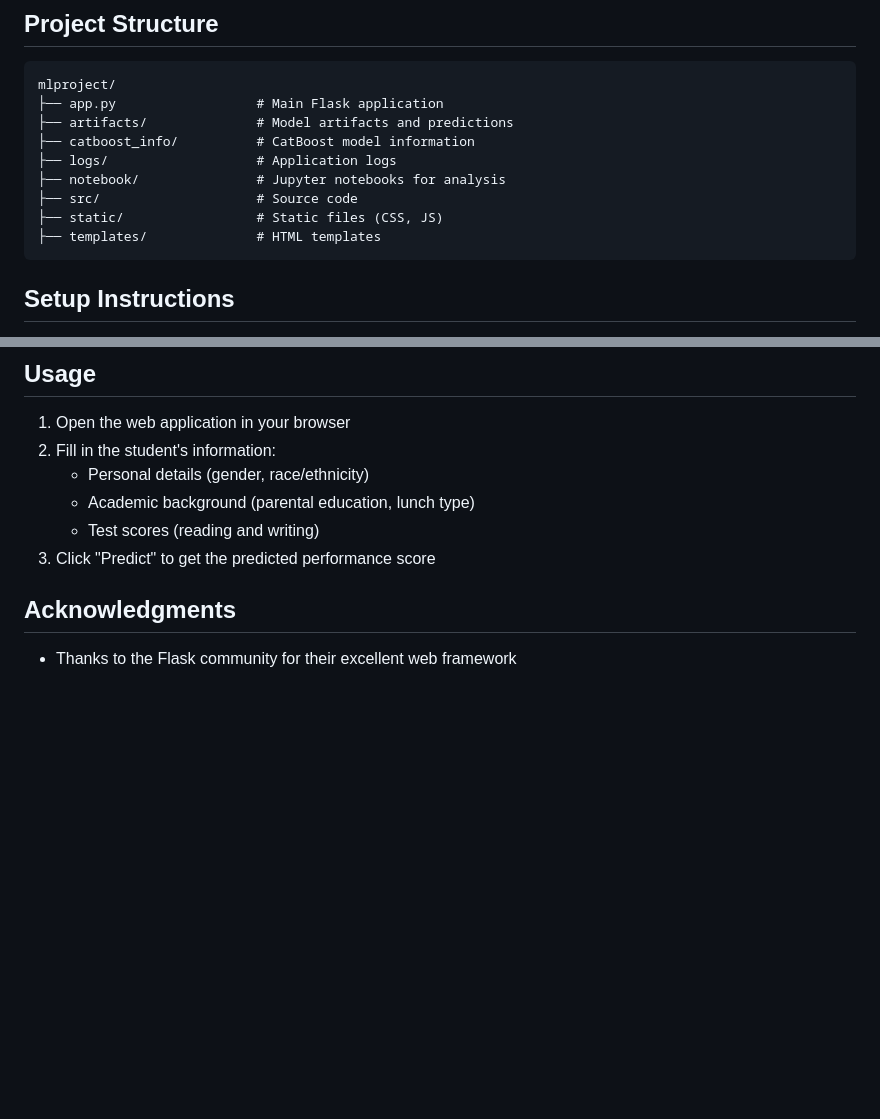
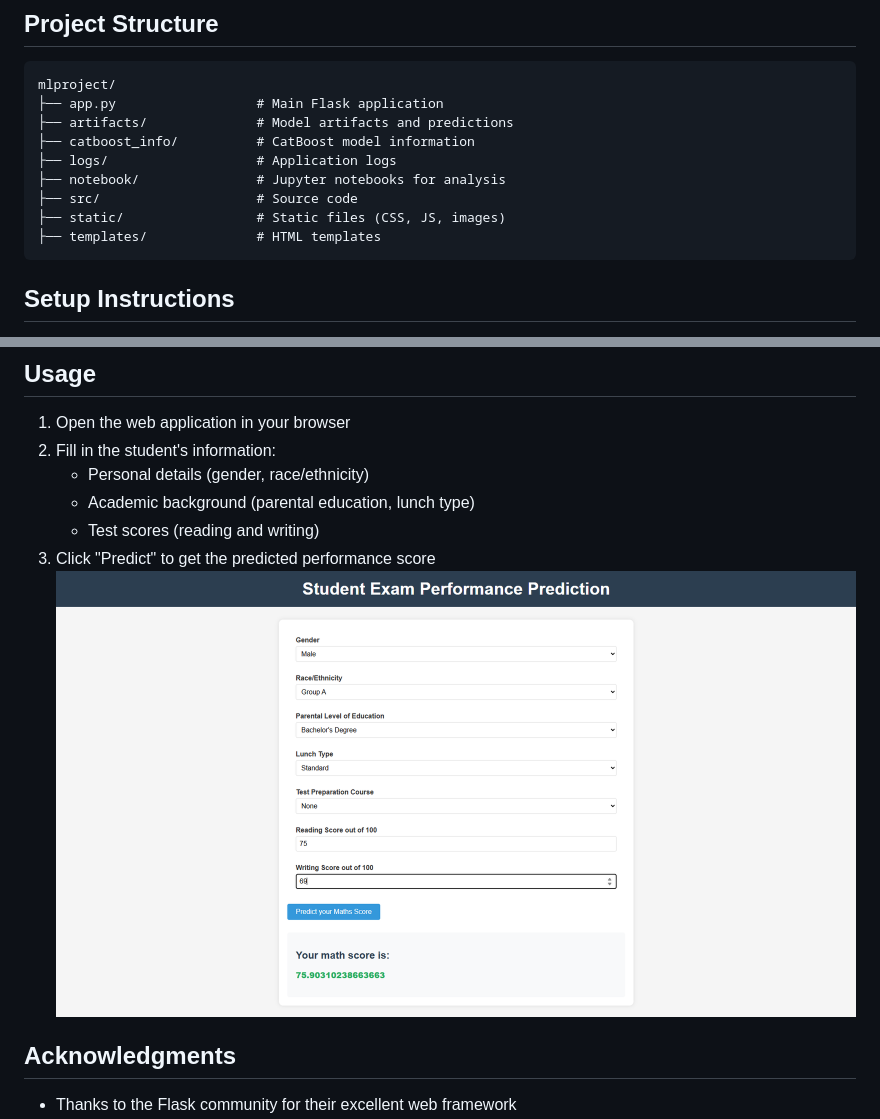
Before and after one commit to Naseef03/mlproject, a Markdown page: README.md, 2 parts joined by grey strips. Rendered like a GitHub page; pictures changed too: static/images/Snapshot_of_home.png (added); blank space fills up the shorter version.

````diff
--- a/README.md
+++ b/README.md
@@ -34,7 +34,7 @@ mlproject/
 ├── logs/                   # Application logs
 ├── notebook/               # Jupyter notebooks for analysis
 ├── src/                    # Source code
-├── static/                 # Static files (CSS, JS)
+├── static/                 # Static files (CSS, JS, images)
 ├── templates/              # HTML templates
 ```
 
@@ -67,6 +67,7 @@ The application will be available at `http://localhost:5000`
    - Academic background (parental education, lunch type)
    - Test scores (reading and writing)
 3. Click "Predict" to get the predicted performance score
+![Application Screenshot](static/images/Snapshot_of_home.png)
 
 ## Acknowledgments
 
````
